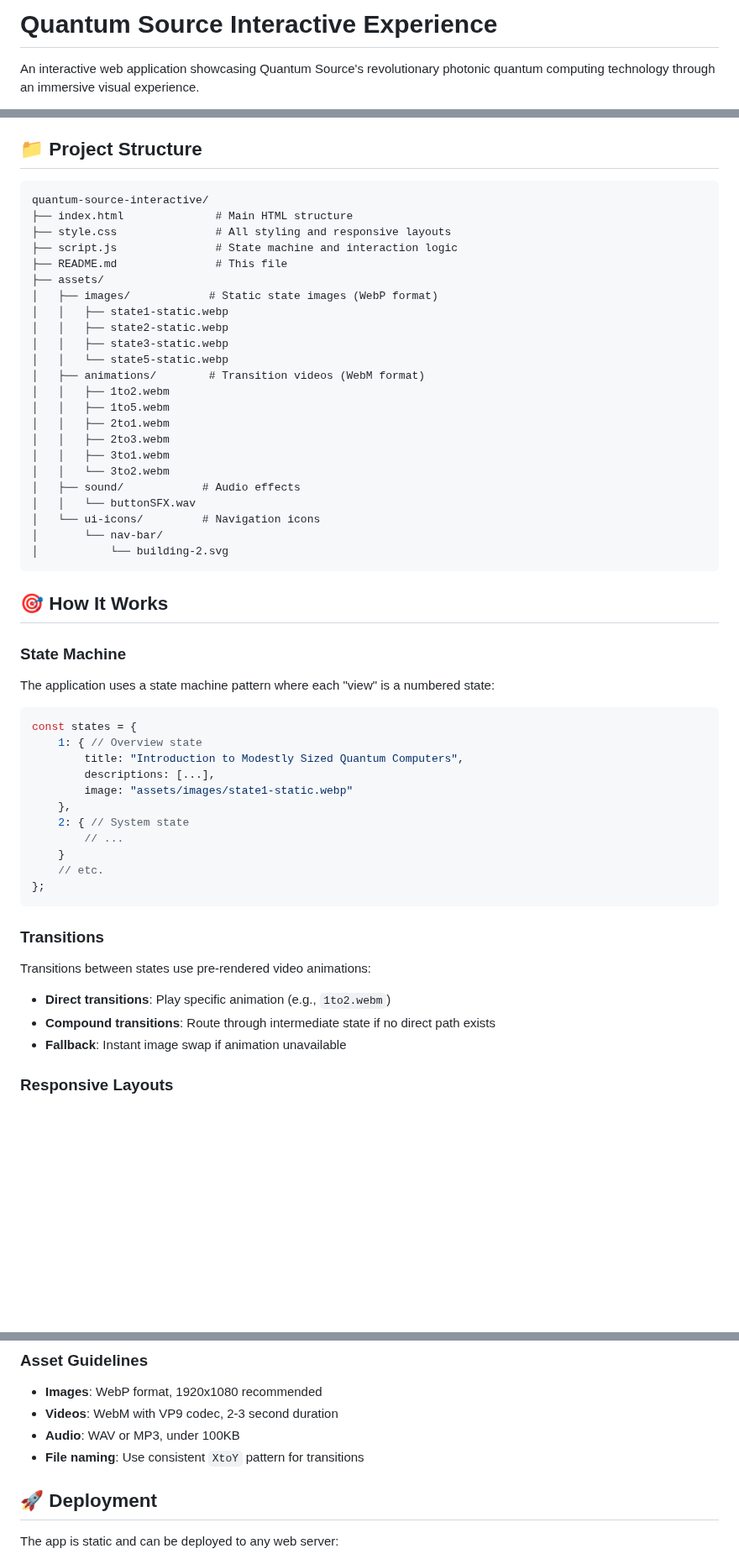
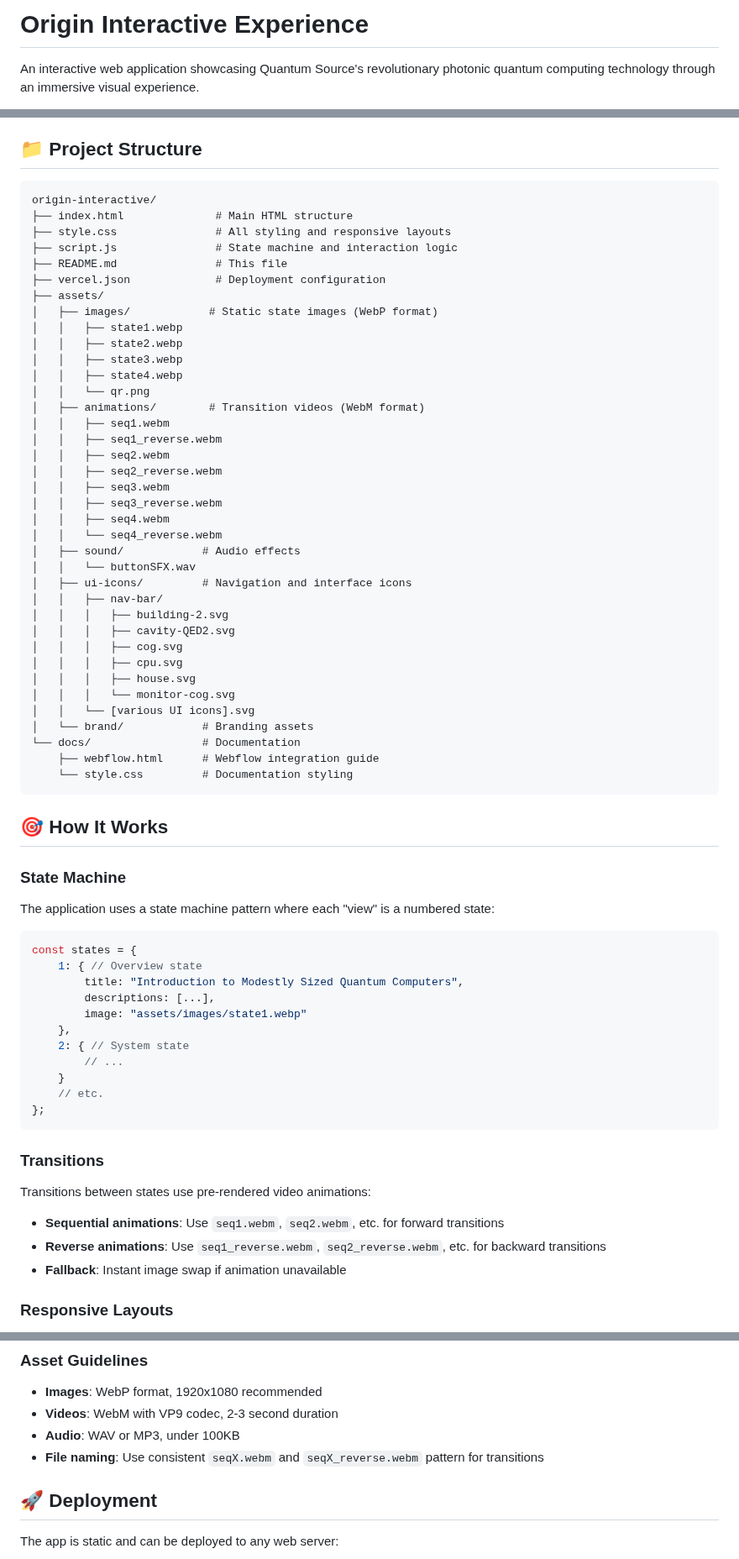
Before and after one commit to MuzaPro/Origin_Interactive, a Markdown page: README.md, 3 parts joined by grey strips. Shown at 84% size. GitHub-like rendering; blank space fills up the shorter version.

````diff
--- a/README.md
+++ b/README.md
@@ -1,4 +1,4 @@
-# Quantum Source Interactive Experience
+# Origin Interactive Experience
 
 An interactive web application showcasing Quantum Source's revolutionary photonic quantum computing technology through an immersive visual experience.
 
@@ -26,29 +26,43 @@ This is a state-driven web application that simulates exploring a quantum comput
 ## 📁 Project Structure
 
 ```
-quantum-source-interactive/
+origin-interactive/
 ├── index.html              # Main HTML structure
 ├── style.css               # All styling and responsive layouts
 ├── script.js               # State machine and interaction logic
 ├── README.md               # This file
+├── vercel.json             # Deployment configuration
 ├── assets/
 │   ├── images/            # Static state images (WebP format)
-│   │   ├── state1-static.webp
-│   │   ├── state2-static.webp
-│   │   ├── state3-static.webp
-│   │   └── state5-static.webp
+│   │   ├── state1.webp
+│   │   ├── state2.webp
+│   │   ├── state3.webp
+│   │   ├── state4.webp
+│   │   └── qr.png
 │   ├── animations/        # Transition videos (WebM format)
-│   │   ├── 1to2.webm
-│   │   ├── 1to5.webm
-│   │   ├── 2to1.webm
-│   │   ├── 2to3.webm
-│   │   ├── 3to1.webm
-│   │   └── 3to2.webm
+│   │   ├── seq1.webm
+│   │   ├── seq1_reverse.webm
+│   │   ├── seq2.webm
+│   │   ├── seq2_reverse.webm
+│   │   ├── seq3.webm
+│   │   ├── seq3_reverse.webm
+│   │   ├── seq4.webm
+│   │   └── seq4_reverse.webm
 │   ├── sound/            # Audio effects
 │   │   └── buttonSFX.wav
-│   └── ui-icons/         # Navigation icons
-│       └── nav-bar/
-│           └── building-2.svg
+│   ├── ui-icons/         # Navigation and interface icons
+│   │   ├── nav-bar/
+│   │   │   ├── building-2.svg
+│   │   │   ├── cavity-QED2.svg
+│   │   │   ├── cog.svg
+│   │   │   ├── cpu.svg
+│   │   │   ├── house.svg
+│   │   │   └── monitor-cog.svg
+│   │   └── [various UI icons].svg
+│   └── brand/            # Branding assets
+└── docs/                 # Documentation
+    ├── webflow.html      # Webflow integration guide
+    └── style.css         # Documentation styling
 ```
 
 ## 🎯 How It Works
@@ -62,7 +76,7 @@ const states = {
     1: { // Overview state
         title: "Introduction to Modestly Sized Quantum Computers",
         descriptions: [...],
-        image: "assets/images/state1-static.webp"
+        image: "assets/images/state1.webp"
     },
     2: { // System state
         // ...
@@ -74,8 +88,8 @@ const states = {
 ### Transitions
 
 Transitions between states use pre-rendered video animations:
-- **Direct transitions**: Play specific animation (e.g., `1to2.webm`)
-- **Compound transitions**: Route through intermediate state if no direct path exists
+- **Sequential animations**: Use `seq1.webm`, `seq2.webm`, etc. for forward transitions
+- **Reverse animations**: Use `seq1_reverse.webm`, `seq2_reverse.webm`, etc. for backward transitions
 - **Fallback**: Instant image swap if animation unavailable
 
 ### Responsive Layouts
@@ -152,7 +166,7 @@ All responsive breakpoints are in `style.css` using aspect-ratio media queries:
 - **Images**: WebP format, 1920x1080 recommended
 - **Videos**: WebM with VP9 codec, 2-3 second duration
 - **Audio**: WAV or MP3, under 100KB
-- **File naming**: Use consistent `XtoY` pattern for transitions
+- **File naming**: Use consistent `seqX.webm` and `seqX_reverse.webm` pattern for transitions
 
 ## 🚀 Deployment
 
````
Also changed, not shown: other parts of README.md (+7 -7 lines).
